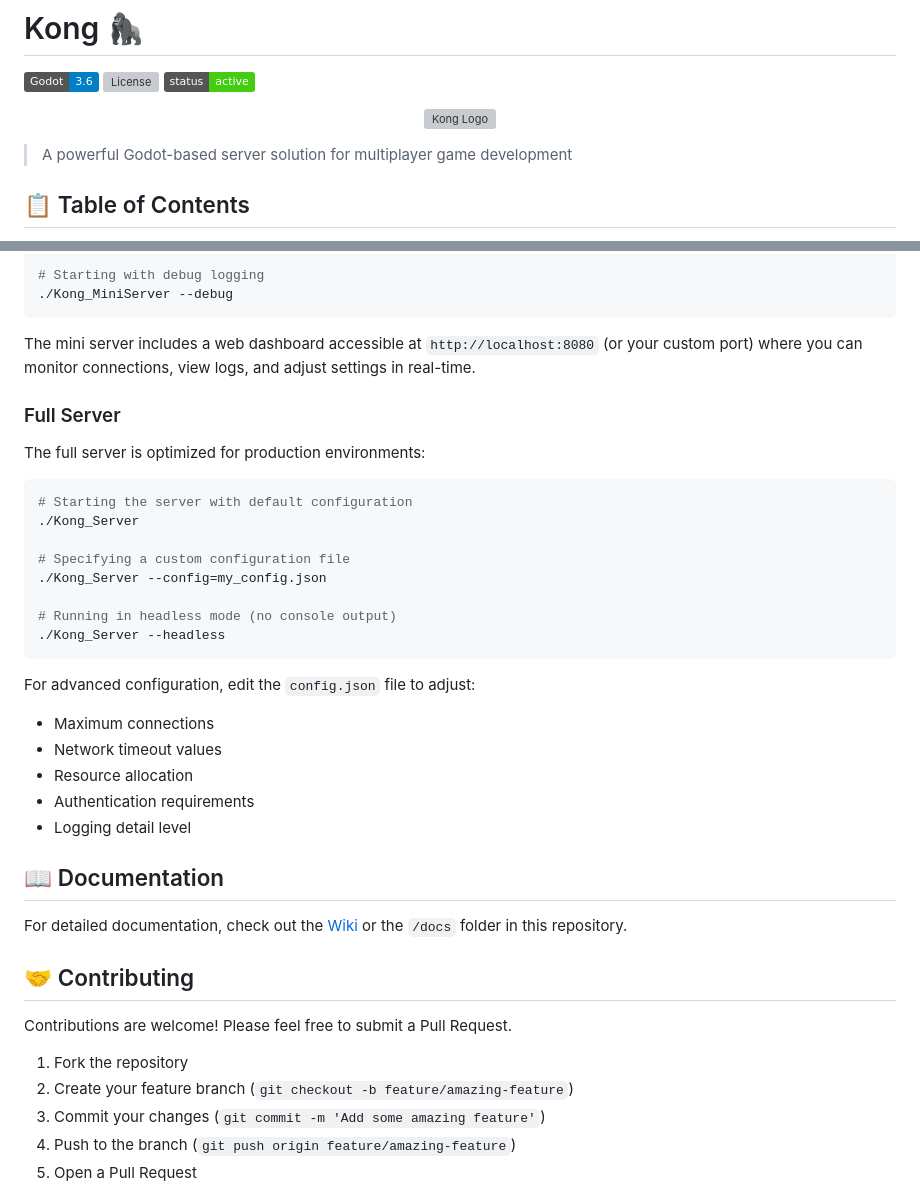
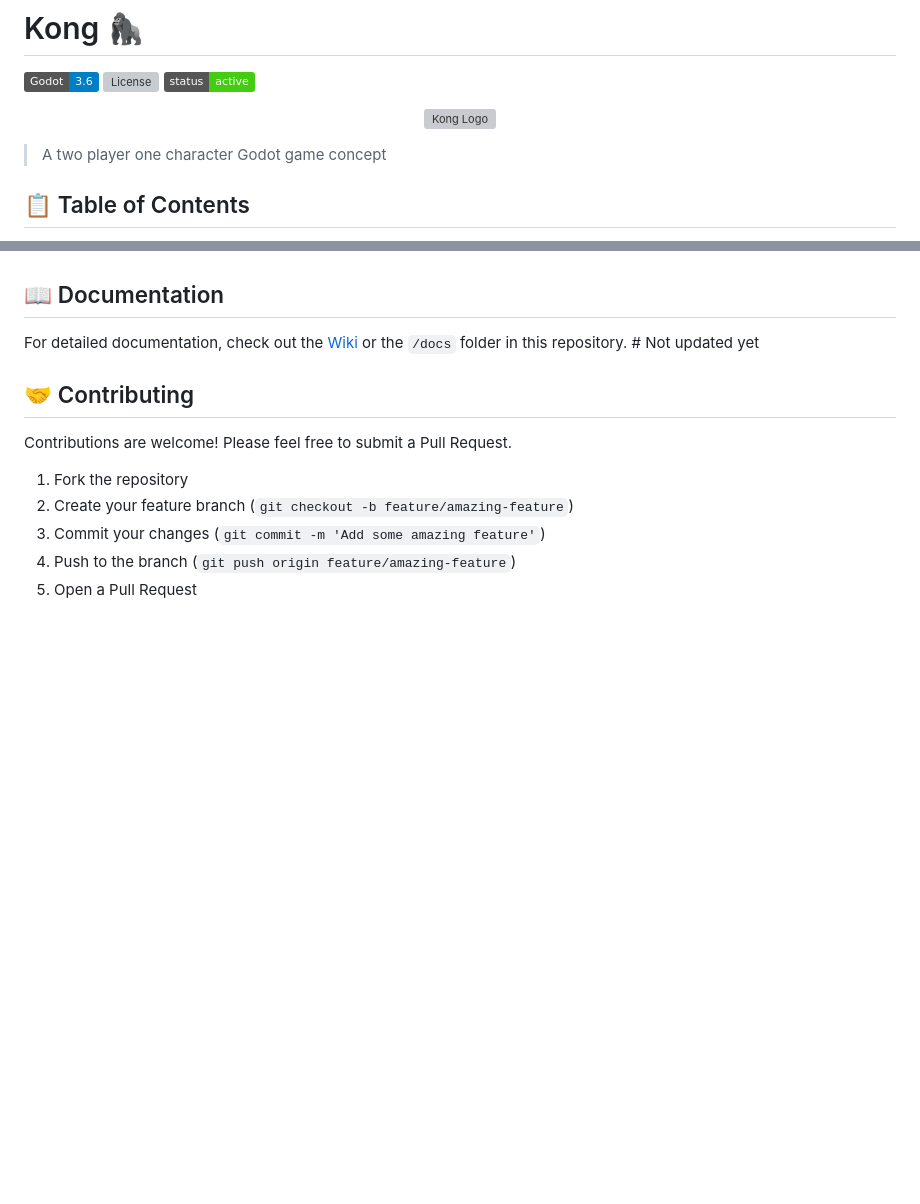
Before and after one commit to AshinMc/Hong, a Markdown page: README.md, 2 parts joined by grey strips. Drawn GitHub-style; badges without logos; blank space fills up the shorter version; grey boxes are pictures that could not be loaded.

````diff
--- a/README.md
+++ b/README.md
@@ -8,7 +8,7 @@
   <img src="https://raw.githubusercontent.com/AshinMc/Kong/main/icon.png" alt="Kong Logo" width="200" height="200">
 </p>
 
-> A powerful Godot-based server solution for multiplayer game development
+> A two player one character Godot game concept
 
 ## 📋 Table of Contents
 
@@ -97,35 +93,8 @@ The mini server is perfect for development and testing. It provides:
 
-# Starting with debug logging
-./Kong_MiniServer --debug
-```
-
-The mini server includes a web dashboard accessible at `http://localhost:8080` (or your custom port) where you can monitor connections, view logs, and adjust settings in real-time.
-
-### Full Server
-
-The full server is optimized for production environments:
-
-```bash
-# Starting the server with default configuration
-./Kong_Server
-
-# Specifying a custom configuration file
-./Kong_Server --config=my_config.json
-
-# Running in headless mode (no console output)
-./Kong_Server --headless
-```
-
-For advanced configuration, edit the `config.json` file to adjust:
-- Maximum connections
-- Network timeout values
-- Resource allocation
-- Authentication requirements
-- Logging detail level
 
 ## 📖 Documentation
 
-For detailed documentation, check out the [Wiki](https://github.com/AshinMc/Kong/wiki) or the `/docs` folder in this repository.
+For detailed documentation, check out the [Wiki](https://github.com/AshinMc/Kong/wiki) or the `/docs` folder in this repository. # Not updated yet
 
 ## 🤝 Contributing
 
````
Also changed, not shown: other parts of README.md (+23 -27 lines).
